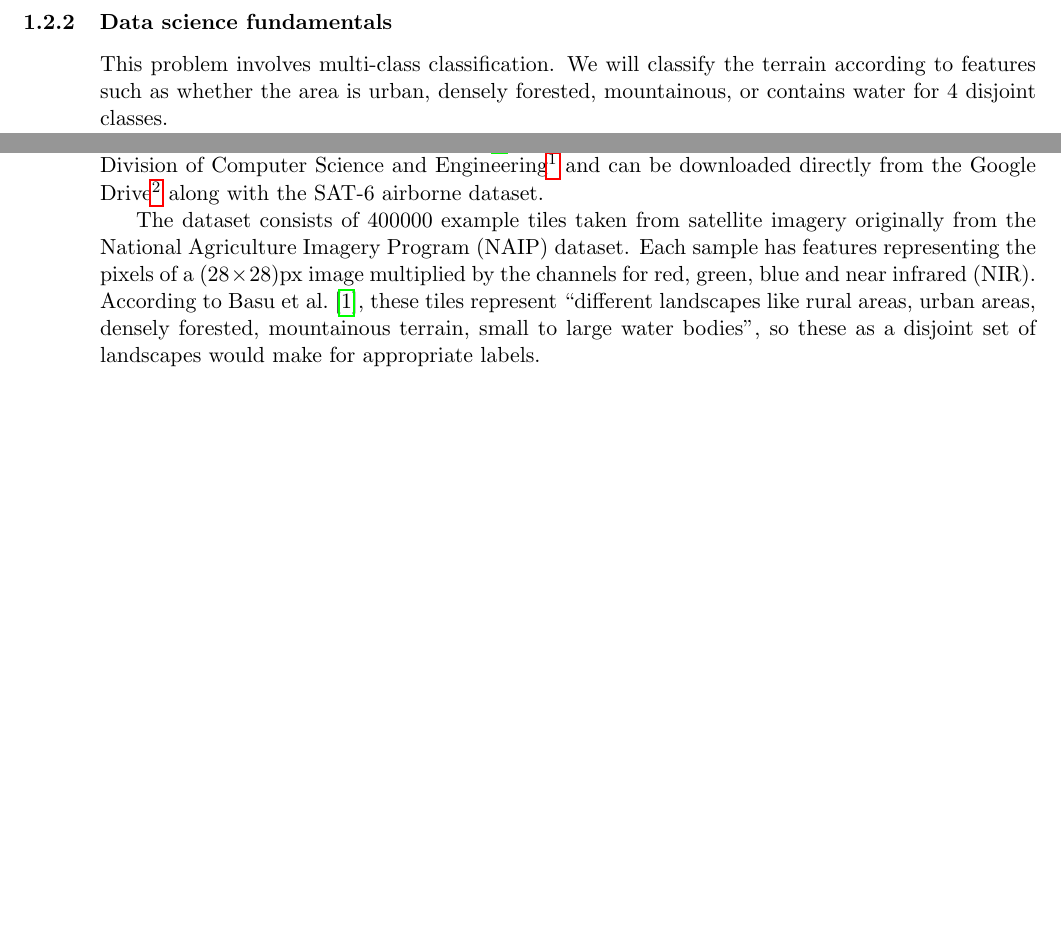
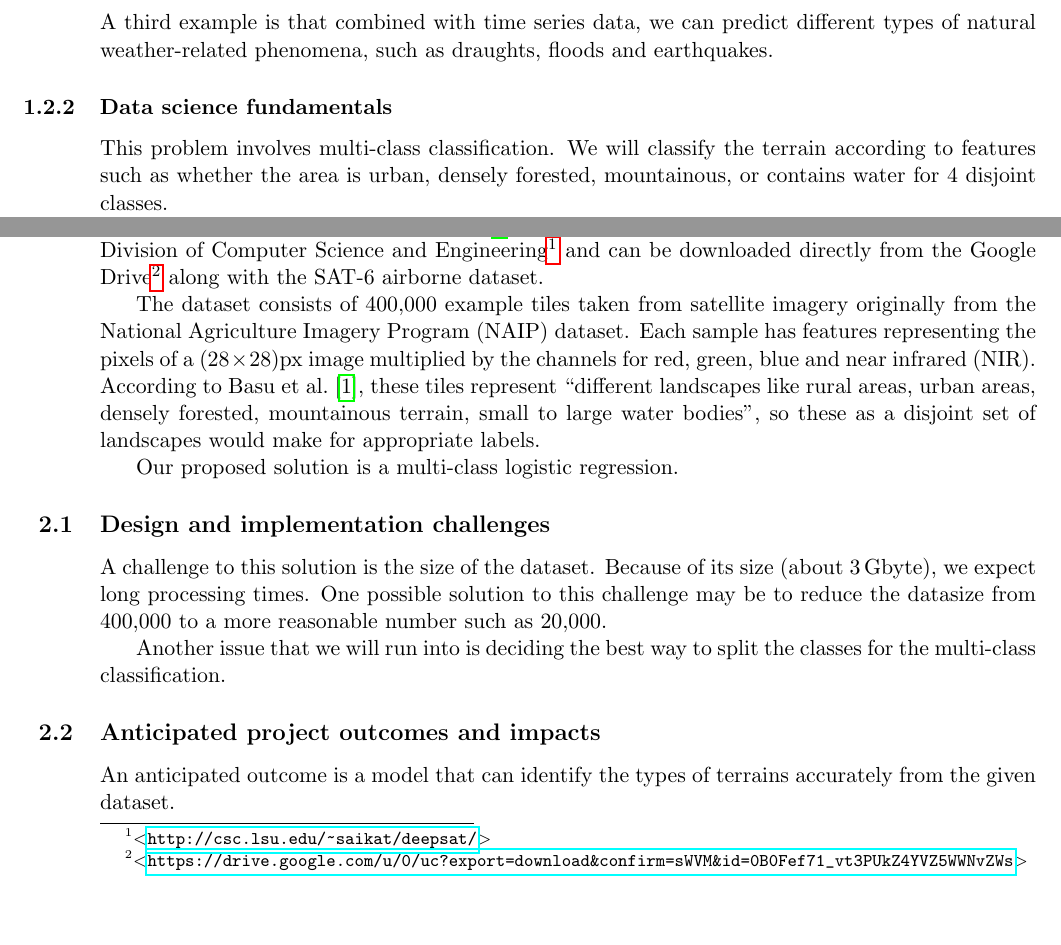
Before and after one commit to lduran2/CIS3715_DataScience_2022, a LaTeX document (final/doc/PROPOSAL/main.tex): two parts of page 2 of 2 before the commit and two parts of page 2 of 3 after it, joined at a grey line, cut at the place of the change, the shorter picture padded with empty space. Compiled offline with pdfLaTeX.

Commit message:
[final] design and implementation challenges, started anticipated project outcomes and impacts

```diff
--- a/final/doc/PROPOSAL/main.tex
+++ b/final/doc/PROPOSAL/main.tex
@@ -40,12 +40,12 @@
 % SI units, added pixels
 \usepackage[%
     group-separator={,},%
-    per-mode=symbol,%
-    parse-numbers=false%
+    per-mode=symbol%
 ]{siunitx}
 \DeclareSIUnit\pixel{px}
 \DeclareSIUnit\example{examples}
 \DeclareSIUnit\channel{channels}
+\DeclareSIUnit\byte{byte}
 
 % math delimiters
 \usepackage{mathtools}%
@@ -86,2 +89,4 @@
+            & design and implementation challenges, started anticipated project outcomes and impacts
+    \\*
         1.9.0
             & Leomar Durán
@@ -156,6 +161,8 @@ We will train a model that will be used by the computer to identify this terrain
 This sort of decision might be involved in deciding if the terrain would be appropriate for developing a building thereon.
 A preliminary sweep by a machine may save on costs of having an engineer waste time looking for land to develop.
 Another example of making this decision may be helpful for automatic landing software that will be used to safely land aircraft on stable terrain.
+A third example is that combined with time series data, we can predict different types of natural weather-related phenomena,
+such as draughts, floods and earthquakes.
 
 \subsubsection{Data science fundamentals}
 
@@ -207,6 +214,22 @@ According to \textcite{Basu2015a},
 these tiles represent ``different landscapes like rural areas, urban areas, densely forested, mountainous terrain, small to large water bodies",
 so these as a disjoint set of landscapes would make for appropriate labels.
 
+Our proposed solution is a multi-class logistic regression.
+
+\subsection{Design and implementation challenges}
+
+A challenge to this solution is the size of the dataset.
+Because of its size \tbrao{about \(\SI3{\giga\byte}\)}, we expect long processing times.
+One possible solution to this challenge may be to reduce the datasize
+from \(\num{400000}\) to a more reasonable number such as
+\(\num{20000}\).
+
+Another issue that we will run into is deciding the best way to split the classes for the multi-class classification.
+
+\subsection{Anticipated project outcomes and impacts}
+
+An anticipated outcome is a model that can identify the types of terrains accurately from the given dataset.
+
 \section{Timeline}
 
 \printbibliography
```
Also changed, not shown: final/doc/PROPOSAL/main.tex (7 more changed lines).
